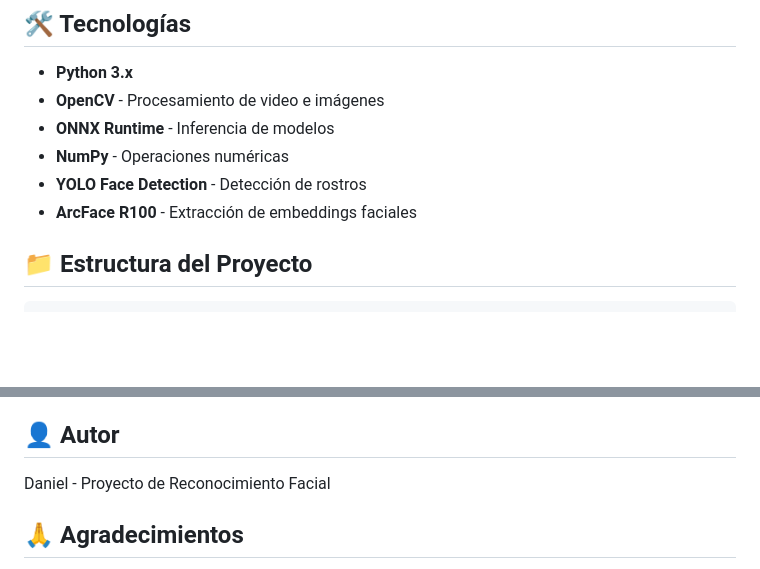
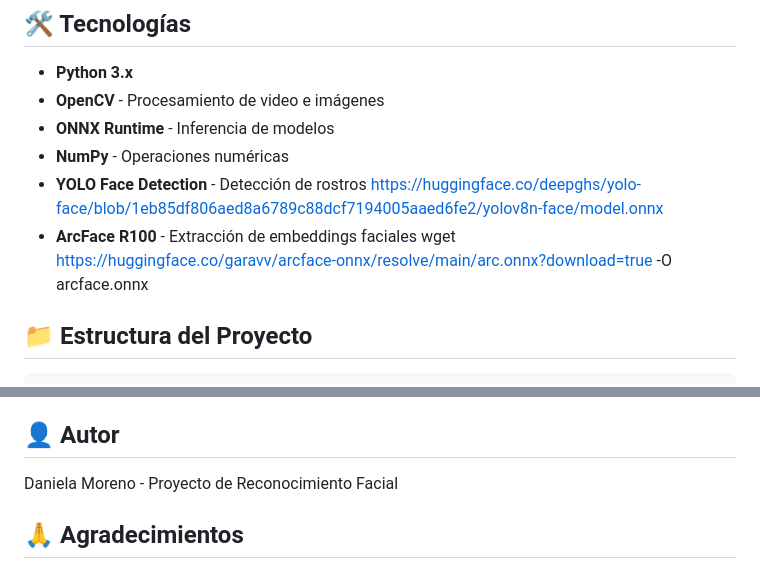
Before and after one commit to danimorenocr/face_recognition_yolo, a Markdown page: README.md, 2 parts joined by grey strips. GitHub-like rendering; blank space fills up the shorter version.

Commit message:
Revise author name and add model download links
Updated author name and added download links for models.

```diff
--- a/README.md
+++ b/README.md
@@ -17,7 +17,10 @@ Este proyecto implementa un sistema completo de reconocimiento facial que:
 - **ONNX Runtime** - Inferencia de modelos
 - **NumPy** - Operaciones numéricas
 - **YOLO Face Detection** - Detección de rostros
+ https://huggingface.co/deepghs/yolo-face/blob/1eb85df806aed8a6789c88dcf7194005aaed6fe2/yolov8n-face/model.onnx
 - **ArcFace R100** - Extracción de embeddings faciales
+wget https://huggingface.co/garavv/arcface-onnx/resolve/main/arc.onnx?download=true -O arcface.onnx
+
 
 ## 📁 Estructura del Proyecto
 
@@ -216,7 +219,7 @@ Este proyecto es de código abierto y está disponible bajo la licencia MIT.
 
 ## 👤 Autor
 
-Daniel - Proyecto de Reconocimiento Facial
+Daniela Moreno - Proyecto de Reconocimiento Facial
 
 ## 🙏 Agradecimientos
 
```
